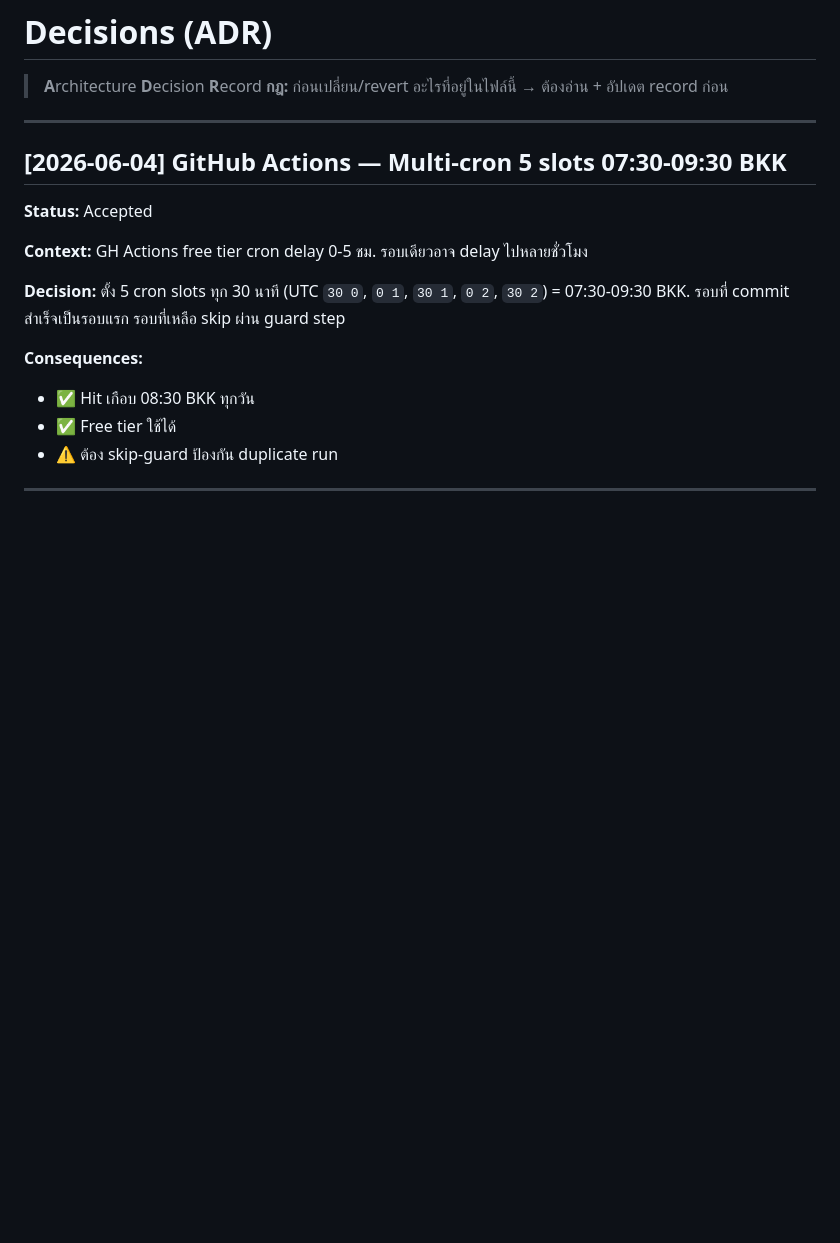
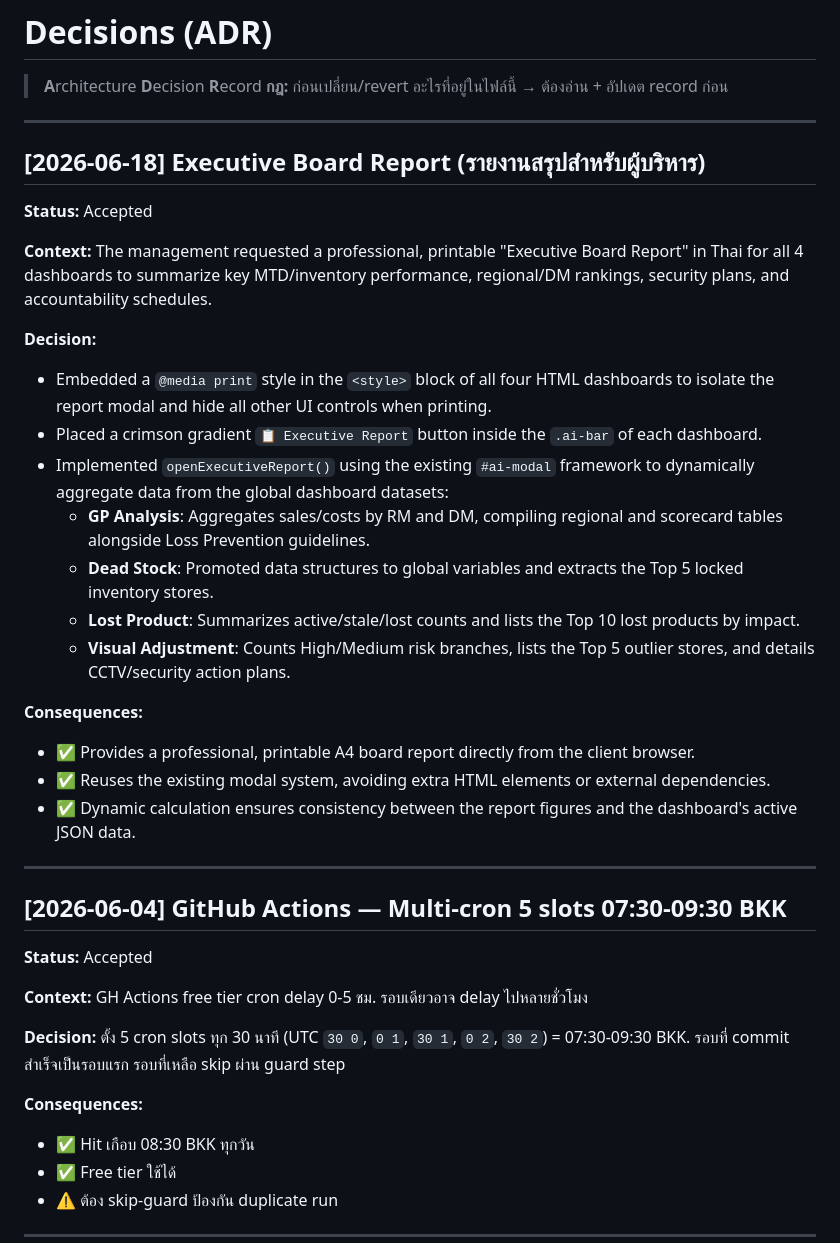
Before and after one commit to tumsbux/lost-Product, a Markdown page: Decisions.md, the part around the change. Drawn GitHub-style; blank space fills up the shorter version.

Commit message:
docs: document Executive Board Report feature

```diff
--- a/Decisions.md
+++ b/Decisions.md
@@ -2,6 +2,28 @@
 
 > **A**rchitecture **D**ecision **R**ecord
 > **กฎ:** ก่อนเปลี่ยน/revert อะไรที่อยู่ในไฟล์นี้ → ต้องอ่าน + อัปเดต record ก่อน
+
+---
+
+## [2026-06-18] Executive Board Report (รายงานสรุปสำหรับผู้บริหาร)
+
+**Status:** Accepted
+
+**Context:** The management requested a professional, printable "Executive Board Report" in Thai for all 4 dashboards to summarize key MTD/inventory performance, regional/DM rankings, security plans, and accountability schedules.
+
+**Decision:**
+- Embedded a `@media print` style in the `<style>` block of all four HTML dashboards to isolate the report modal and hide all other UI controls when printing.
+- Placed a crimson gradient `📋 Executive Report` button inside the `.ai-bar` of each dashboard.
+- Implemented `openExecutiveReport()` using the existing `#ai-modal` framework to dynamically aggregate data from the global dashboard datasets:
+  - **GP Analysis**: Aggregates sales/costs by RM and DM, compiling regional and scorecard tables alongside Loss Prevention guidelines.
+  - **Dead Stock**: Promoted data structures to global variables and extracts the Top 5 locked inventory stores.
+  - **Lost Product**: Summarizes active/stale/lost counts and lists the Top 10 lost products by impact.
+  - **Visual Adjustment**: Counts High/Medium risk branches, lists the Top 5 outlier stores, and details CCTV/security action plans.
+
+**Consequences:**
+- ✅ Provides a professional, printable A4 board report directly from the client browser.
+- ✅ Reuses the existing modal system, avoiding extra HTML elements or external dependencies.
+- ✅ Dynamic calculation ensures consistency between the report figures and the dashboard's active JSON data.
 
 ---
 
```
